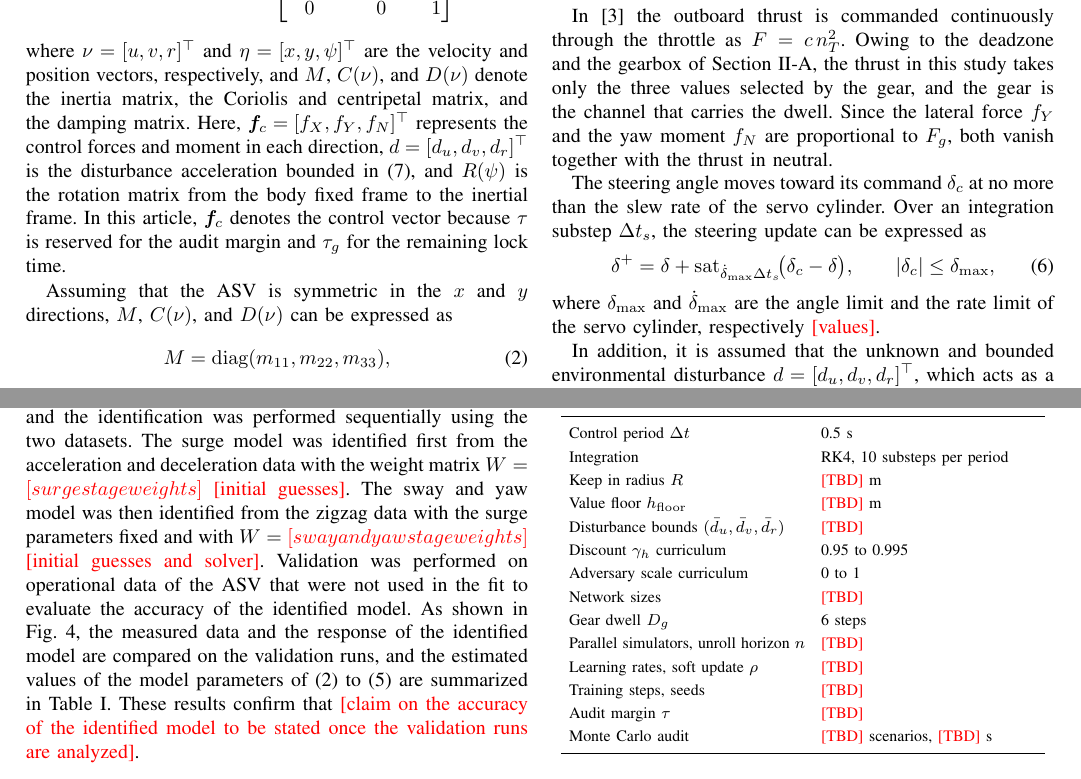
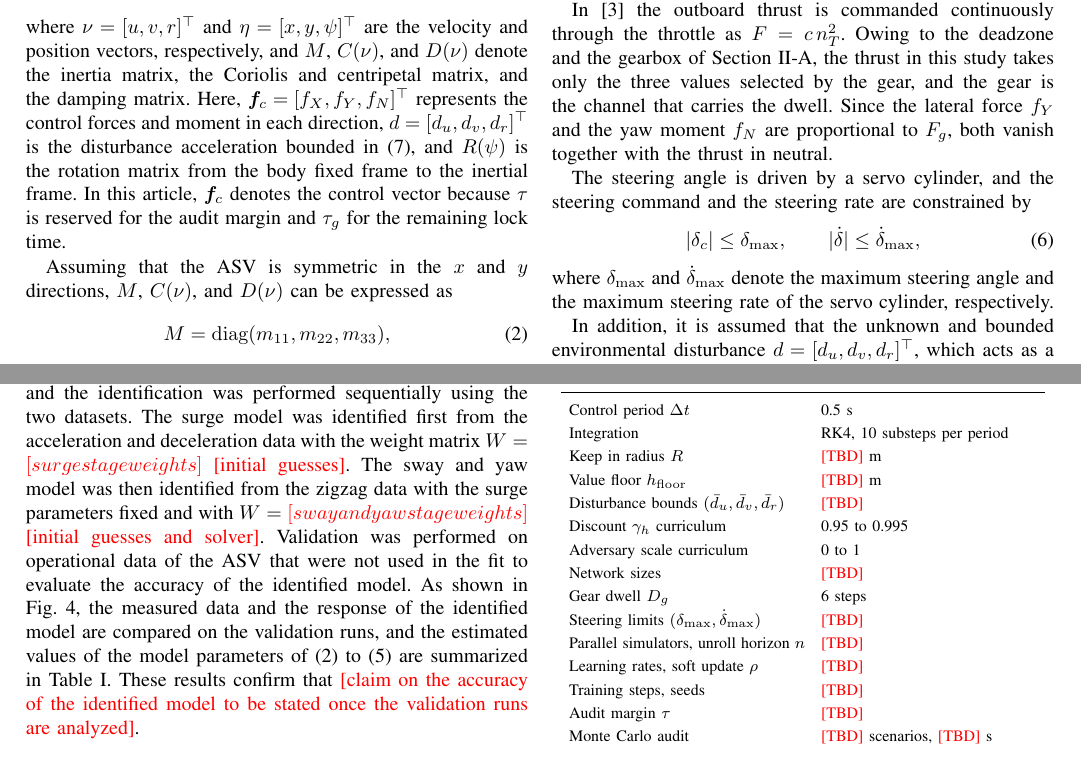
Before and after one commit to rapter-turtle/dwell-ris, a LaTeX paper (main.tex): two parts of pages 3 and 6 of 12, joined at a grey line, cut at the place of the change. Compiled offline with pdfLaTeX; a missing font is replaced by an installed copy or a similar font; a LaTeX package or settings file that is missing is left out.

Commit message:
조향 단락을 이전 논문 형식의 입력 제약으로 간소화
- 조향 갱신식(sat 적분식)을 지우고 조향 명령과 조향 속도의 상한
  |delta_c| <= delta_max, |delta_dot| <= delta_dot_max 로 표현
- 값 자리표시는 훈련·시뮬레이션 파라미터 표로 옮김
- 증강 전이 설명의 eq_steer 참조를 조향 제한으로 맞춤

Co-Authored-By: Claude Opus 5.5 <noreply@anthropic.com>

```diff
--- a/main.tex
+++ b/main.tex
@@ -155,12 +155,12 @@ where $F_g$ is the propeller thrust at gear level $g \in \{\gR, \gN, \gF\}$ at t
 
 In \cite{lee2024canal} the outboard thrust is commanded continuously through the throttle as $F = c\,n_T^2$. Owing to the deadzone and the gearbox of Section~\ref{sec_dwell}, the thrust in this study takes only the three values selected by the gear, and the gear is the channel that carries the dwell. Since the lateral force $f_Y$ and the yaw moment $f_N$ are proportional to $F_g$, both vanish together with the thrust in neutral.
 
-The steering angle moves toward its command $\delta_c$ at no more than the slew rate of the servo cylinder. Over an integration substep $\Delta t_s$, the steering update can be expressed as
+The steering angle is driven by a servo cylinder, and the steering command and the steering rate are constrained by
 \begin{equation}
-\delta^{+} = \delta + \operatorname{sat}_{\dot{\delta}_{\max}\Delta t_s}\!\bigl(\delta_c - \delta\bigr), \qquad |\delta_c| \le \delta_{\max},
+|\delta_c| \le \delta_{\max}, \qquad |\dot{\delta}| \le \dot{\delta}_{\max},
 \label{eq_steer}
 \end{equation}
-where $\delta_{\max}$ and $\dot{\delta}_{\max}$ are the angle limit and the rate limit of the servo cylinder, respectively \pending{values}.
+where $\delta_{\max}$ and $\dot{\delta}_{\max}$ denote the maximum steering angle and the maximum steering rate of the servo cylinder, respectively.
 
 \begin{figure}[!t]
 \centering
@@ -381,6 +381,7 @@ Discount $\gamma_h$ curriculum & 0.95 to 0.995 \\
 Adversary scale curriculum & 0 to 1 \\
 Network sizes & \pending{TBD} \\
 Gear dwell $D_g$ & 6 steps \\
+Steering limits $(\delta_{\max}, \dot{\delta}_{\max})$ & \pending{TBD} \\
 Parallel simulators, unroll horizon $n$ & \pending{TBD} \\
 Learning rates, soft update $\rho$ & \pending{TBD} \\
 Training steps, seeds & \pending{TBD} \\
```
Also changed, not shown: main.tex (2 more changed lines).
